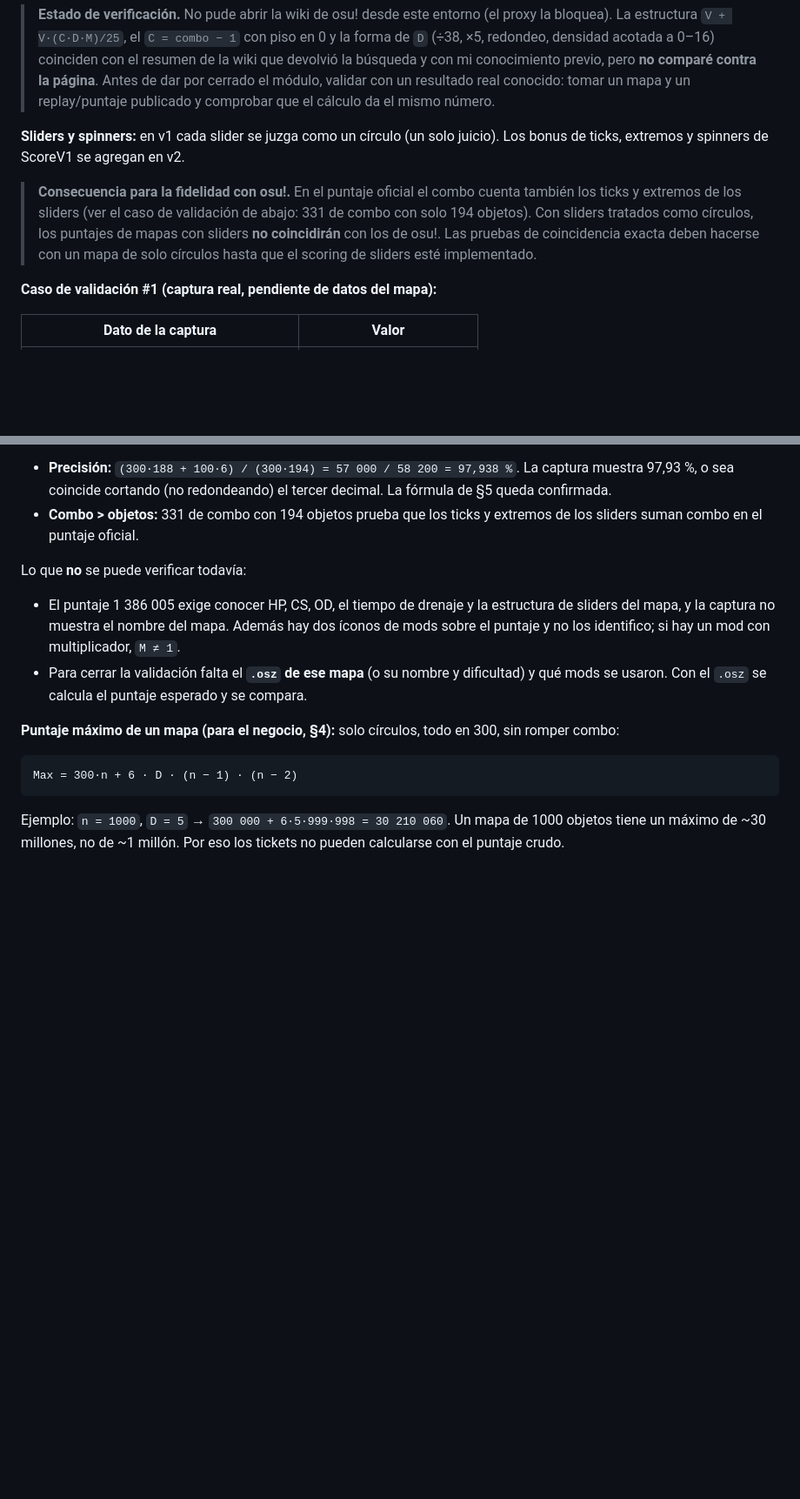
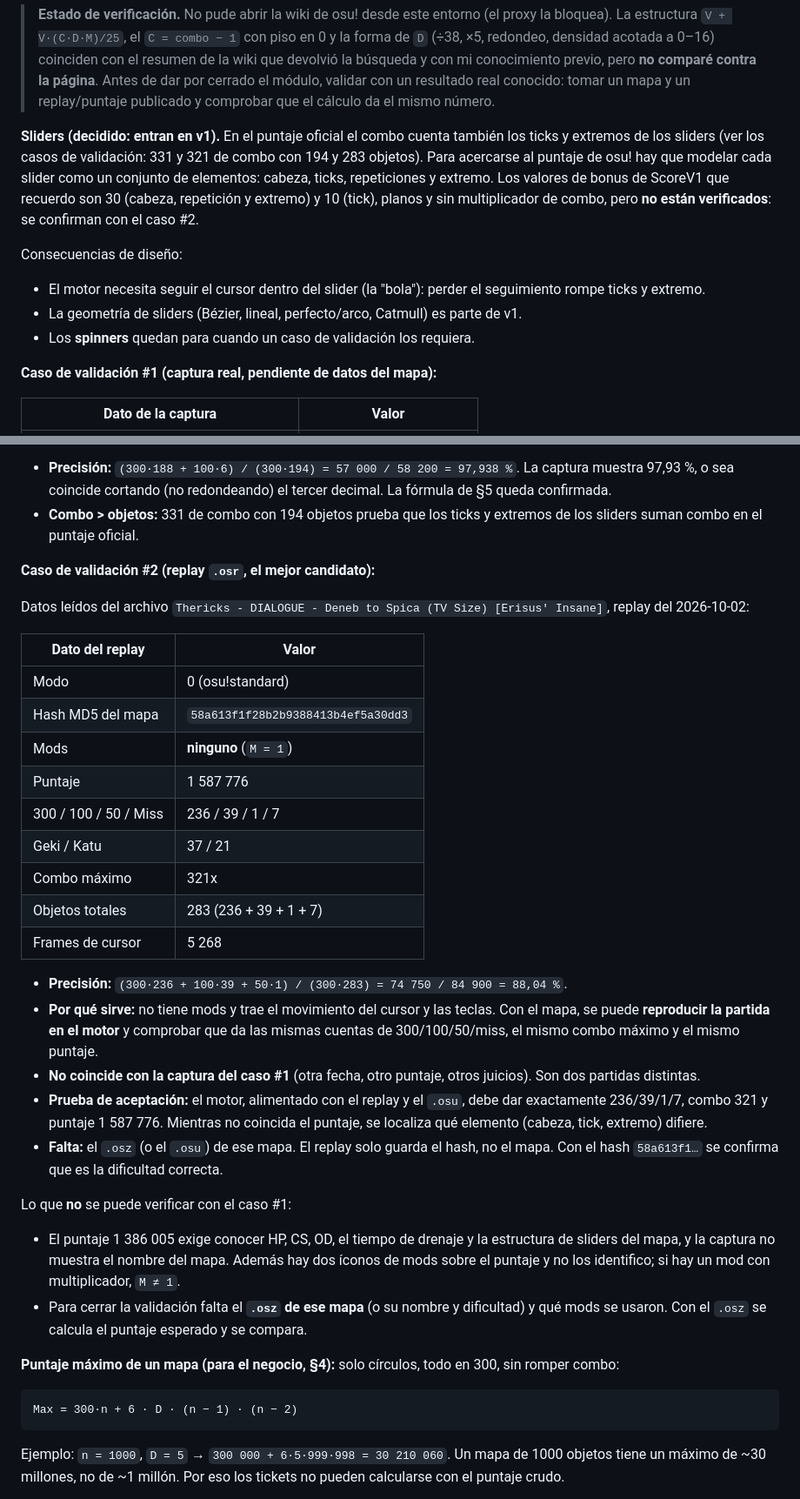
Before and after one commit to NandOwO/OSU-MACHINE, a Markdown page: DISEÑO.md, 2 parts joined by grey strips. Shown at 87% size. Drawn GitHub-style; blank space fills up the shorter version.

Commit message:
Move slider scoring into v1 and add replay validation case
Decides that sliders are modelled in v1, and records the parsed .osr
(no mods, 236/39/1/7, combo 321, score 1587776) as the acceptance test
for the scoring engine once the beatmap is available.

Co-Authored-By: Claude <noreply@anthropic.com>
Claude-Session: https://claude.ai/code/session_01BBTh1wYgx6TowkKG4k3gAm

```diff
--- a/DISEÑO.md
+++ b/DISEÑO.md
@@ -342,9 +342,12 @@ D = round( ( HP + CS + OD + clamp( n_objetos / t_drenaje_seg × 8, 0, 16 ) ) / 3
 
 > **Estado de verificación.** No pude abrir la wiki de osu! desde este entorno (el proxy la bloquea). La estructura `V + V·(C·D·M)/25`, el `C = combo − 1` con piso en 0 y la forma de `D` (÷38, ×5, redondeo, densidad acotada a 0–16) coinciden con el resumen de la wiki que devolvió la búsqueda y con mi conocimiento previo, pero **no comparé contra la página**. Antes de dar por cerrado el módulo, validar con un resultado real conocido: tomar un mapa y un replay/puntaje publicado y comprobar que el cálculo da el mismo número.
 
-**Sliders y spinners:** en v1 cada slider se juzga como un círculo (un solo juicio). Los bonus de ticks, extremos y spinners de ScoreV1 se agregan en v2.
+**Sliders (decidido: entran en v1).** En el puntaje oficial el combo cuenta también los ticks y extremos de los sliders (ver los casos de validación: 331 y 321 de combo con 194 y 283 objetos). Para acercarse al puntaje de osu! hay que modelar cada slider como un conjunto de elementos: cabeza, ticks, repeticiones y extremo. Los valores de bonus de ScoreV1 que recuerdo son 30 (cabeza, repetición y extremo) y 10 (tick), planos y sin multiplicador de combo, pero **no están verificados**: se confirman con el caso #2.
 
-> **Consecuencia para la fidelidad con osu!.** En el puntaje oficial el combo cuenta también los ticks y extremos de los sliders (ver el caso de validación de abajo: 331 de combo con solo 194 objetos). Con sliders tratados como círculos, los puntajes de mapas con sliders **no coincidirán** con los de osu!. Las pruebas de coincidencia exacta deben hacerse con un mapa de solo círculos hasta que el scoring de sliders esté implementado.
+Consecuencias de diseño:
+- El motor necesita seguir el cursor dentro del slider (la "bola"): perder el seguimiento rompe ticks y extremo.
+- La geometría de sliders (Bézier, lineal, perfecto/arco, Catmull) es parte de v1.
+- Los **spinners** quedan para cuando un caso de validación los requiera.
 
 **Caso de validación #1 (captura real, pendiente de datos del mapa):**
 
@@ -361,7 +364,29 @@ Lo que sí se verifica con la captura:
 - **Precisión:** `(300·188 + 100·6) / (300·194) = 57 000 / 58 200 = 97,938 %`. La captura muestra 97,93 %, o sea coincide cortando (no redondeando) el tercer decimal. La fórmula de §5 queda confirmada.
 - **Combo > objetos:** 331 de combo con 194 objetos prueba que los ticks y extremos de los sliders suman combo en el puntaje oficial.
 
-Lo que **no** se puede verificar todavía:
+**Caso de validación #2 (replay `.osr`, el mejor candidato):**
+
+Datos leídos del archivo `Thericks - DIALOGUE - Deneb to Spica (TV Size) [Erisus' Insane]`, replay del 2026-10-02:
+
+| Dato del replay | Valor |
+|---|---|
+| Modo | 0 (osu!standard) |
+| Hash MD5 del mapa | `58a613f1f28b2b9388413b4ef5a30dd3` |
+| Mods | **ninguno** (`M = 1`) |
+| Puntaje | 1 587 776 |
+| 300 / 100 / 50 / Miss | 236 / 39 / 1 / 7 |
+| Geki / Katu | 37 / 21 |
+| Combo máximo | 321x |
+| Objetos totales | 283 (236 + 39 + 1 + 7) |
+| Frames de cursor | 5 268 |
+
+- **Precisión:** `(300·236 + 100·39 + 50·1) / (300·283) = 74 750 / 84 900 = 88,04 %`.
+- **Por qué sirve:** no tiene mods y trae el movimiento del cursor y las teclas. Con el mapa, se puede **reproducir la partida en el motor** y comprobar que da las mismas cuentas de 300/100/50/miss, el mismo combo máximo y el mismo puntaje.
+- **No coincide con la captura del caso #1** (otra fecha, otro puntaje, otros juicios). Son dos partidas distintas.
+- **Prueba de aceptación:** el motor, alimentado con el replay y el `.osu`, debe dar exactamente 236/39/1/7, combo 321 y puntaje 1 587 776. Mientras no coincida el puntaje, se localiza qué elemento (cabeza, tick, extremo) difiere.
+- **Falta:** el `.osz` (o el `.osu`) de ese mapa. El replay solo guarda el hash, no el mapa. Con el hash `58a613f1…` se confirma que es la dificultad correcta.
+
+Lo que **no** se puede verificar con el caso #1:
 - El puntaje 1 386 005 exige conocer HP, CS, OD, el tiempo de drenaje y la estructura de sliders del mapa, y la captura no muestra el nombre del mapa. Además hay dos íconos de mods sobre el puntaje y no los identifico; si hay un mod con multiplicador, `M ≠ 1`.
 - Para cerrar la validación falta el **`.osz` de ese mapa** (o su nombre y dificultad) y qué mods se usaron. Con el `.osz` se calcula el puntaje esperado y se compara.
 
```
Also changed, not shown: other parts of DISEÑO.md (+6 -4 lines).
